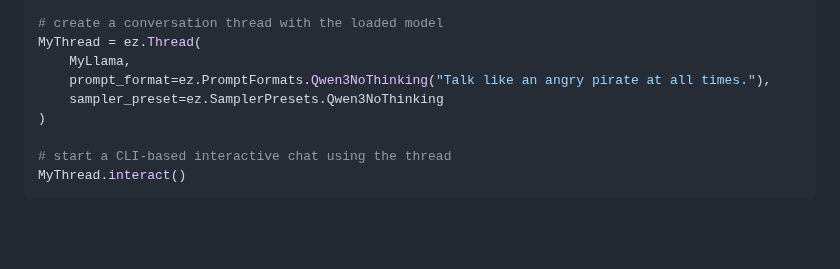
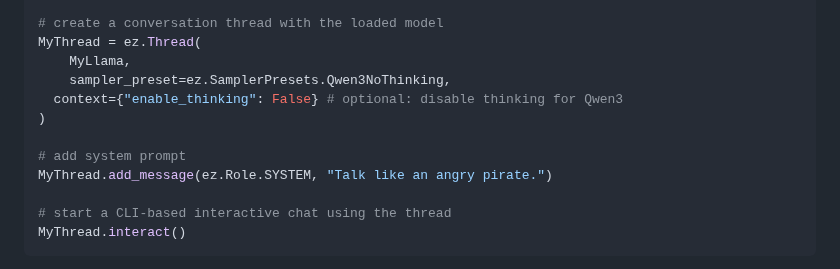
Before and after one commit to ddh0/easy-llama, a Markdown page: README.md, the part around the change. Rendered like a GitHub page; blank space fills up the shorter version.

Commit message:
update chat example

```diff
--- a/README.md
+++ b/README.md
@@ -171,9 +171,12 @@ MyLlama = ez.Llama('Qwen3-4B-Q8_0.gguf')
 # create a conversation thread with the loaded model
 MyThread = ez.Thread(
 	MyLlama,
-	prompt_format=ez.PromptFormats.Qwen3NoThinking("Talk like an angry pirate at all times."),
-	sampler_preset=ez.SamplerPresets.Qwen3NoThinking
+	sampler_preset=ez.SamplerPresets.Qwen3NoThinking,
+  context={"enable_thinking": False} # optional: disable thinking for Qwen3
 )
+
+# add system prompt
+MyThread.add_message(ez.Role.SYSTEM, "Talk like an angry pirate.")
 
 # start a CLI-based interactive chat using the thread
 MyThread.interact()
```
